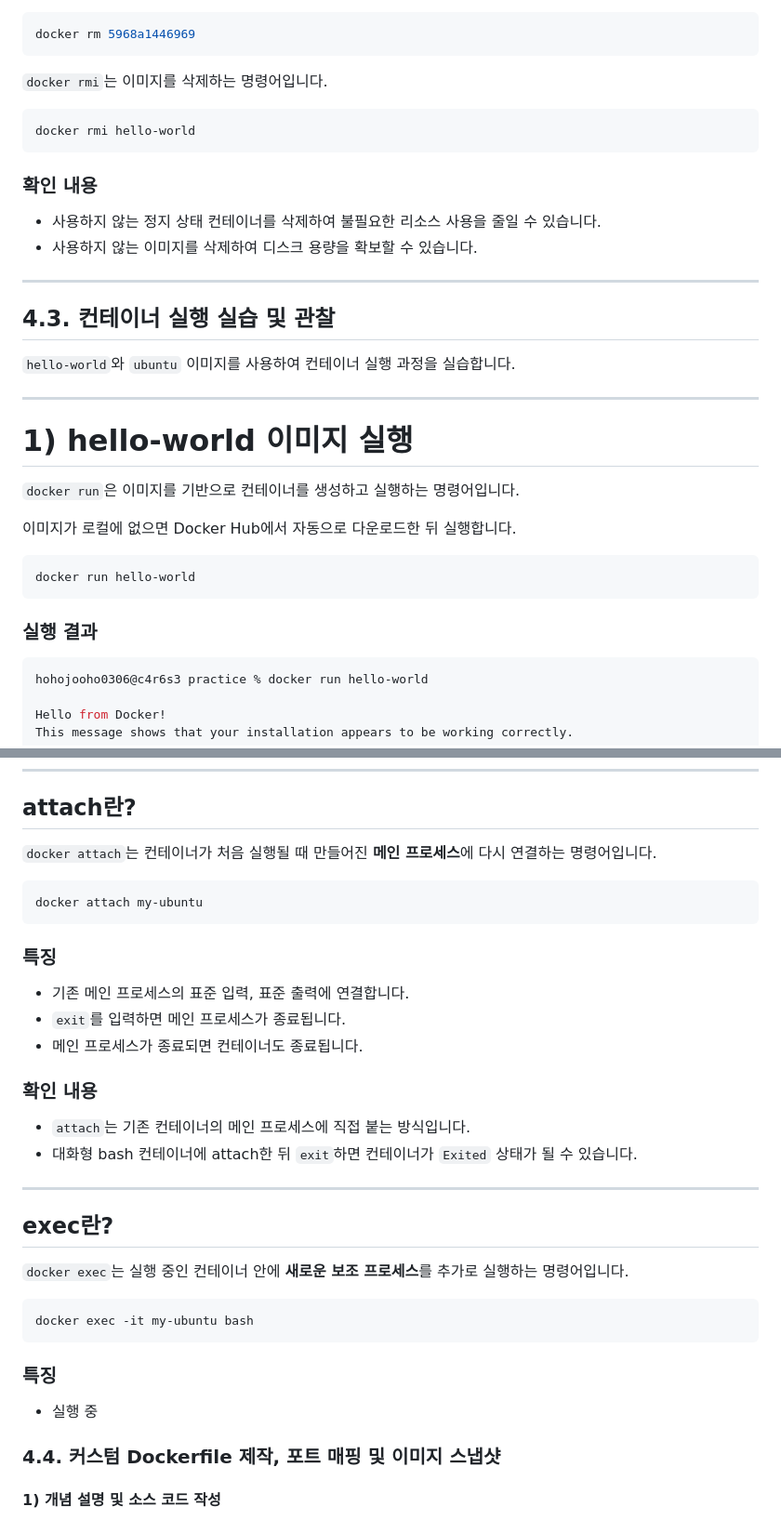
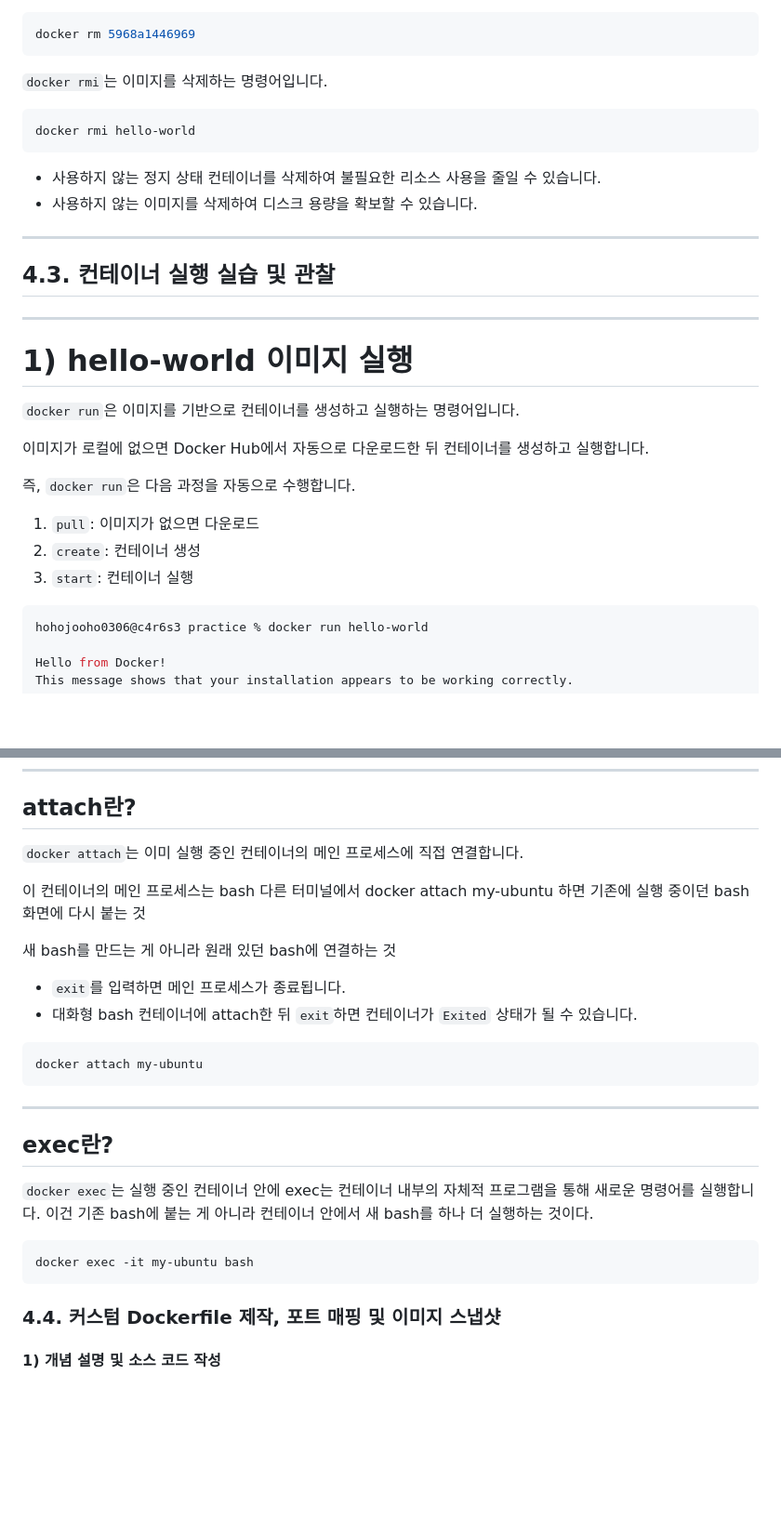
Before and after one commit to juhoo03/my-docker-web, a Markdown page: README.md, 2 parts joined by grey strips. Shown at 93% size. Rendered like a GitHub page; blank space fills up the shorter version.

````diff
--- a/README.md
+++ b/README.md
@@ -826,8 +826,6 @@ docker rm 5968a1446969
 docker rmi hello-world
 ```
 
-### 확인 내용
-
 - 사용하지 않는 정지 상태 컨테이너를 삭제하여 불필요한 리소스 사용을 줄일 수 있습니다.
 - 사용하지 않는 이미지를 삭제하여 디스크 용량을 확보할 수 있습니다.
 
@@ -835,7 +833,6 @@ docker rmi hello-world
 
 ## 4.3. 컨테이너 실행 실습 및 관찰
 
-`hello-world`와 `ubuntu` 이미지를 사용하여 컨테이너 실행 과정을 실습합니다.
 
 ---
 
@@ -843,13 +840,13 @@ docker rmi hello-world
 
 `docker run`은 이미지를 기반으로 컨테이너를 생성하고 실행하는 명령어입니다.
 
-이미지가 로컬에 없으면 Docker Hub에서 자동으로 다운로드한 뒤 실행합니다.
+이미지가 로컬에 없으면 Docker Hub에서 자동으로 다운로드한 뒤 컨테이너를 생성하고 실행합니다.
 
-```bash
-docker run hello-world
-```
+즉, `docker run`은 다음 과정을 자동으로 수행합니다.
 
-### 실행 결과
+1. `pull`: 이미지가 없으면 다운로드
+2. `create`: 컨테이너 생성
+3. `start`: 컨테이너 실행
 
 ```bash
 hohojooho0306@c4r6s3 practice % docker run hello-world
@@ -945,36 +933,30 @@ exit
 
 ## attach란?
 
-`docker attach`는 컨테이너가 처음 실행될 때 만들어진 **메인 프로세스**에 다시 연결하는 명령어입니다.
+`docker attach`는 이미 실행 중인 컨테이너의 메인 프로세스에 직접 연결합니다.
+
+이 컨테이너의 메인 프로세스는 bash
+다른 터미널에서 docker attach my-ubuntu
+하면 기존에 실행 중이던 bash 화면에 다시 붙는 것
+
+새 bash를 만드는 게 아니라 원래 있던 bash에 연결하는 것
+
+- `exit`를 입력하면 메인 프로세스가 종료됩니다.
+- 대화형 bash 컨테이너에 attach한 뒤 `exit`하면 컨테이너가 `Exited` 상태가 될 수 있습니다.
 
 ```bash
 docker attach my-ubuntu
 ```
 
-### 특징
-
-- 기존 메인 프로세스의 표준 입력, 표준 출력에 연결합니다.
-- `exit`를 입력하면 메인 프로세스가 종료됩니다.
-- 메인 프로세스가 종료되면 컨테이너도 종료됩니다.
-
-### 확인 내용
-
-- `attach`는 기존 컨테이너의 메인 프로세스에 직접 붙는 방식입니다.
-- 대화형 bash 컨테이너에 attach한 뒤 `exit`하면 컨테이너가 `Exited` 상태가 될 수 있습니다.
-
 ---
 
 ## exec란?
 
-`docker exec`는 실행 중인 컨테이너 안에 **새로운 보조 프로세스**를 추가로 실행하는 명령어입니다.
-
+`docker exec`는 실행 중인 컨테이너 안에 exec는 컨테이너 내부의 자체적 프로그램을 통해 새로운 명령어를 실행합니다.
+이건 기존 bash에 붙는 게 아니라 컨테이너 안에서 새 bash를 하나 더 실행하는 것이다.
 ```bash
 docker exec -it my-ubuntu bash
 ```
-
-### 특징
-
-- 실행 중
 
 ### 4.4. 커스텀 Dockerfile 제작, 포트 매핑 및 이미지 스냅샷
 
````
Also changed, not shown: other parts of README.md (+8 -17 lines).
